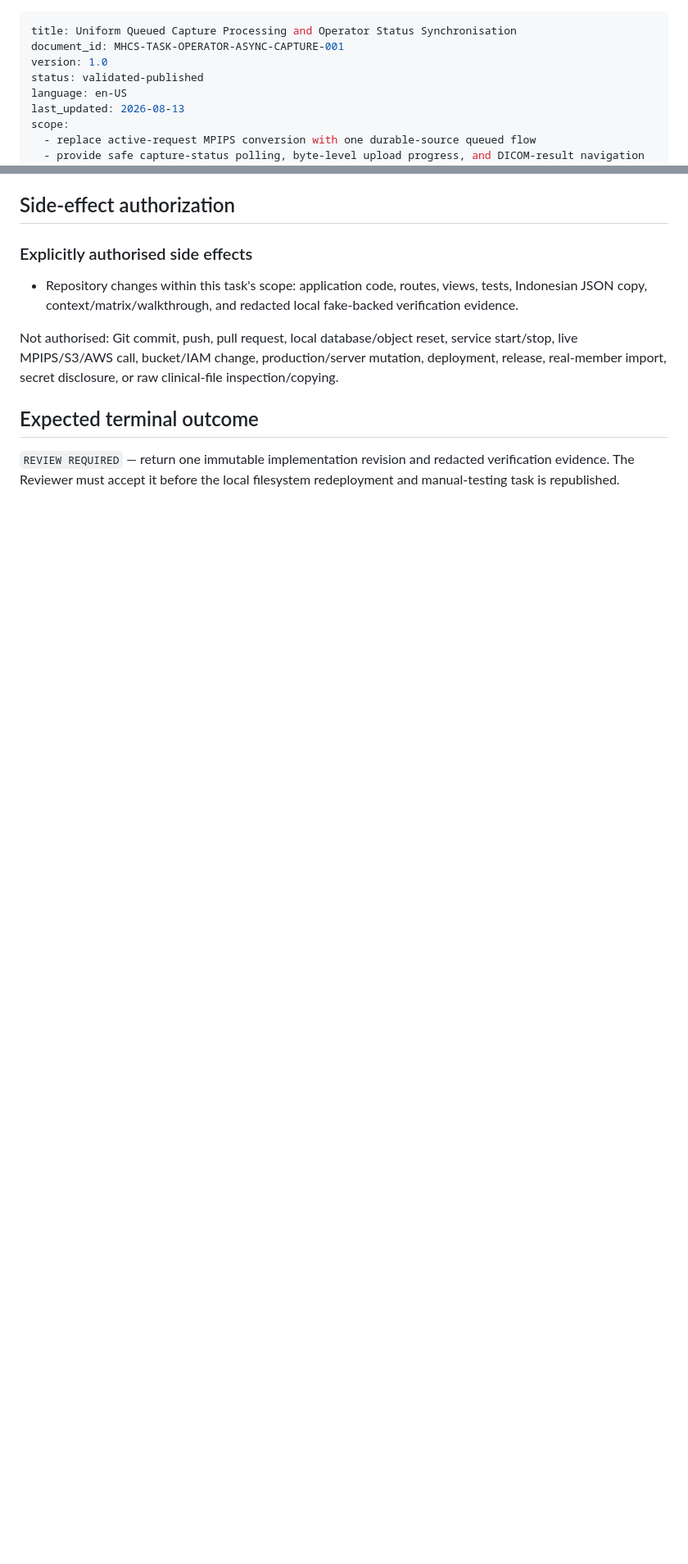
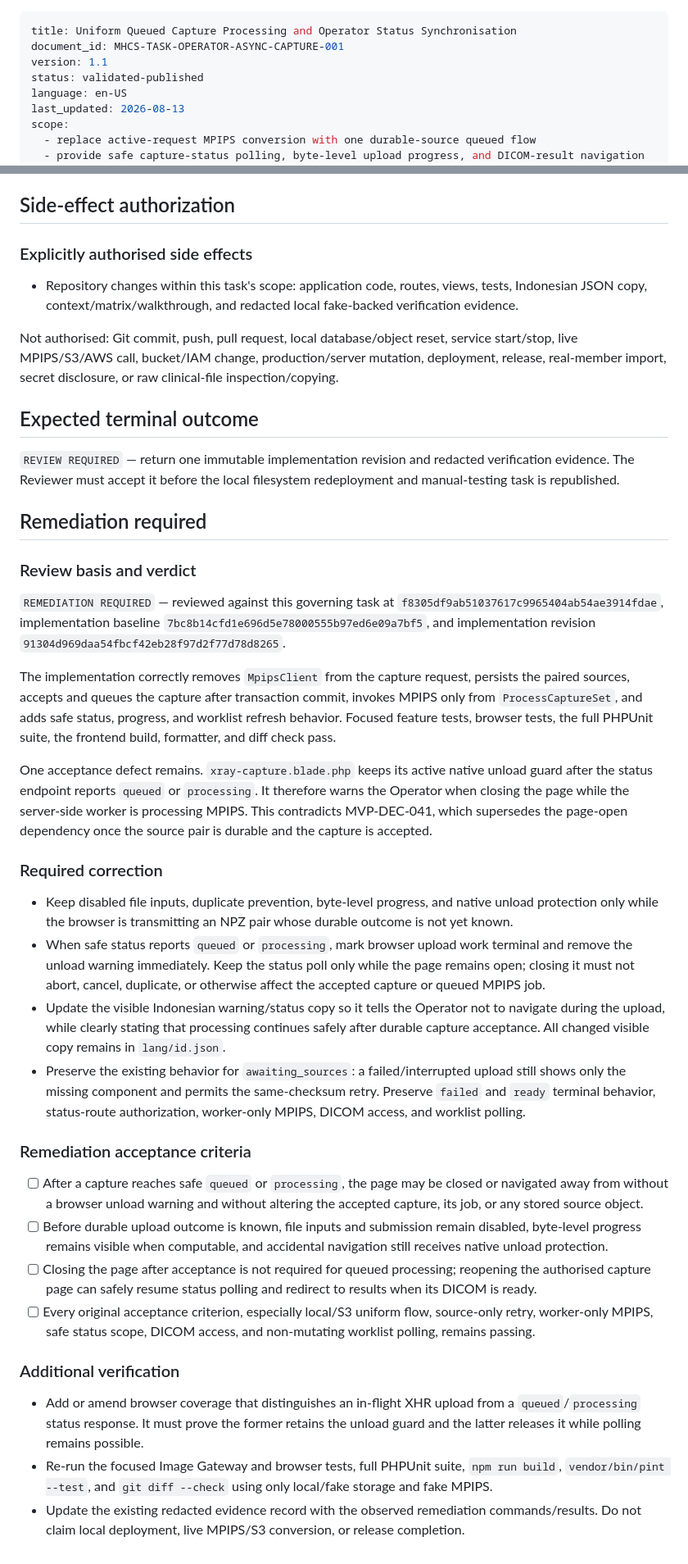
Before and after one commit to Madeena-software/mhcs-core, a Markdown page: .agents/tasks/operator-async-capture-status-and-worklist-sync.md, 2 parts joined by grey strips. Shown at 82% size. Drawn GitHub-style; blank space fills up the shorter version.

Commit message:
feat: update operator async capture status documentation and add remediation details

```diff
--- a/.agents/tasks/operator-async-capture-status-and-worklist-sync.md
+++ b/.agents/tasks/operator-async-capture-status-and-worklist-sync.md
@@ -1,7 +1,7 @@
 ---
 title: Uniform Queued Capture Processing and Operator Status Synchronisation
 document_id: MHCS-TASK-OPERATOR-ASYNC-CAPTURE-001
-version: 1.0
+version: 1.1
 status: validated-published
 language: en-US
 last_updated: 2026-08-13
@@ -334,3 +334,70 @@ clinical-file inspection/copying.
 `REVIEW REQUIRED` — return one immutable implementation revision and redacted
 verification evidence.  The Reviewer must accept it before the local filesystem
 redeployment and manual-testing task is republished.
+
+## Remediation required
+
+### Review basis and verdict
+
+`REMEDIATION REQUIRED` — reviewed against this governing task at
+`f8305df9ab51037617c9965404ab54ae3914fdae`, implementation baseline
+`7bc8b14cfd1e696d5e78000555b97ed6e09a7bf5`, and implementation revision
+`91304d969daa54fbcf42eb28f97d2f77d78d8265`.
+
+The implementation correctly removes `MpipsClient` from the capture request,
+persists the paired sources, accepts and queues the capture after transaction
+commit, invokes MPIPS only from `ProcessCaptureSet`, and adds safe status,
+progress, and worklist refresh behavior. Focused feature tests, browser tests,
+the full PHPUnit suite, the frontend build, formatter, and diff check pass.
+
+One acceptance defect remains. `xray-capture.blade.php` keeps its active native
+unload guard after the status endpoint reports `queued` or `processing`. It
+therefore warns the Operator when closing the page while the server-side worker
+is processing MPIPS. This contradicts MVP-DEC-041, which supersedes the
+page-open dependency once the source pair is durable and the capture is
+accepted.
+
+### Required correction
+
+- Keep disabled file inputs, duplicate prevention, byte-level progress, and
+  native unload protection only while the browser is transmitting an NPZ pair
+  whose durable outcome is not yet known.
+- When safe status reports `queued` or `processing`, mark browser upload work
+  terminal and remove the unload warning immediately. Keep the status poll only
+  while the page remains open; closing it must not abort, cancel, duplicate, or
+  otherwise affect the accepted capture or queued MPIPS job.
+- Update the visible Indonesian warning/status copy so it tells the Operator not
+  to navigate during the upload, while clearly stating that processing continues
+  safely after durable capture acceptance. All changed visible copy remains in
+  `lang/id.json`.
+- Preserve the existing behavior for `awaiting_sources`: a failed/interrupted
+  upload still shows only the missing component and permits the same-checksum
+  retry. Preserve `failed` and `ready` terminal behavior, status-route
+  authorization, worker-only MPIPS, DICOM access, and worklist polling.
+
+### Remediation acceptance criteria
+
+- [ ] After a capture reaches safe `queued` or `processing`, the page may be
+  closed or navigated away from without a browser unload warning and without
+  altering the accepted capture, its job, or any stored source object.
+- [ ] Before durable upload outcome is known, file inputs and submission remain
+  disabled, byte-level progress remains visible when computable, and accidental
+  navigation still receives native unload protection.
+- [ ] Closing the page after acceptance is not required for queued processing;
+  reopening the authorised capture page can safely resume status polling and
+  redirect to results when its DICOM is ready.
+- [ ] Every original acceptance criterion, especially local/S3 uniform flow,
+  source-only retry, worker-only MPIPS, safe status scope, DICOM access, and
+  non-mutating worklist polling, remains passing.
+
+### Additional verification
+
+- Add or amend browser coverage that distinguishes an in-flight XHR upload from
+  a `queued`/`processing` status response. It must prove the former retains the
+  unload guard and the latter releases it while polling remains possible.
+- Re-run the focused Image Gateway and browser tests, full PHPUnit suite,
+  `npm run build`, `vendor/bin/pint --test`, and `git diff --check` using only
+  local/fake storage and fake MPIPS.
+- Update the existing redacted evidence record with the observed remediation
+  commands/results. Do not claim local deployment, live MPIPS/S3 conversion,
+  or release completion.
```
